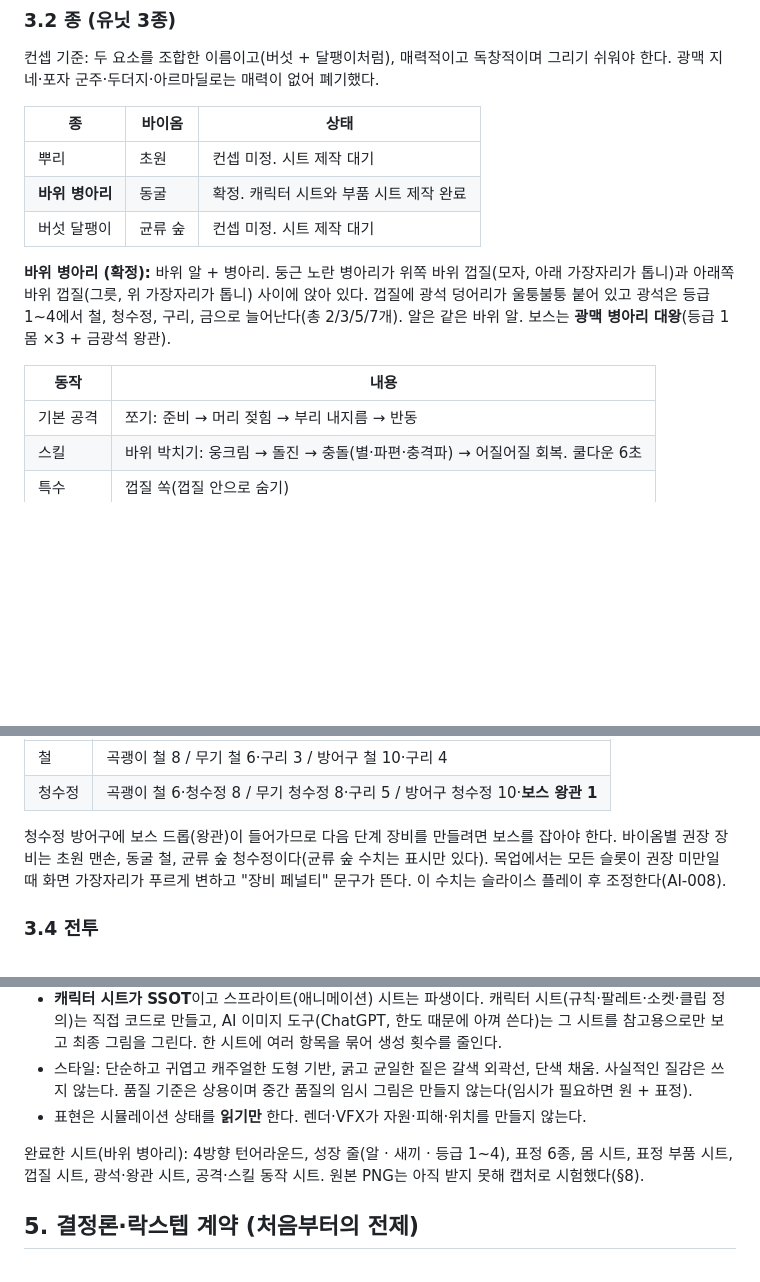
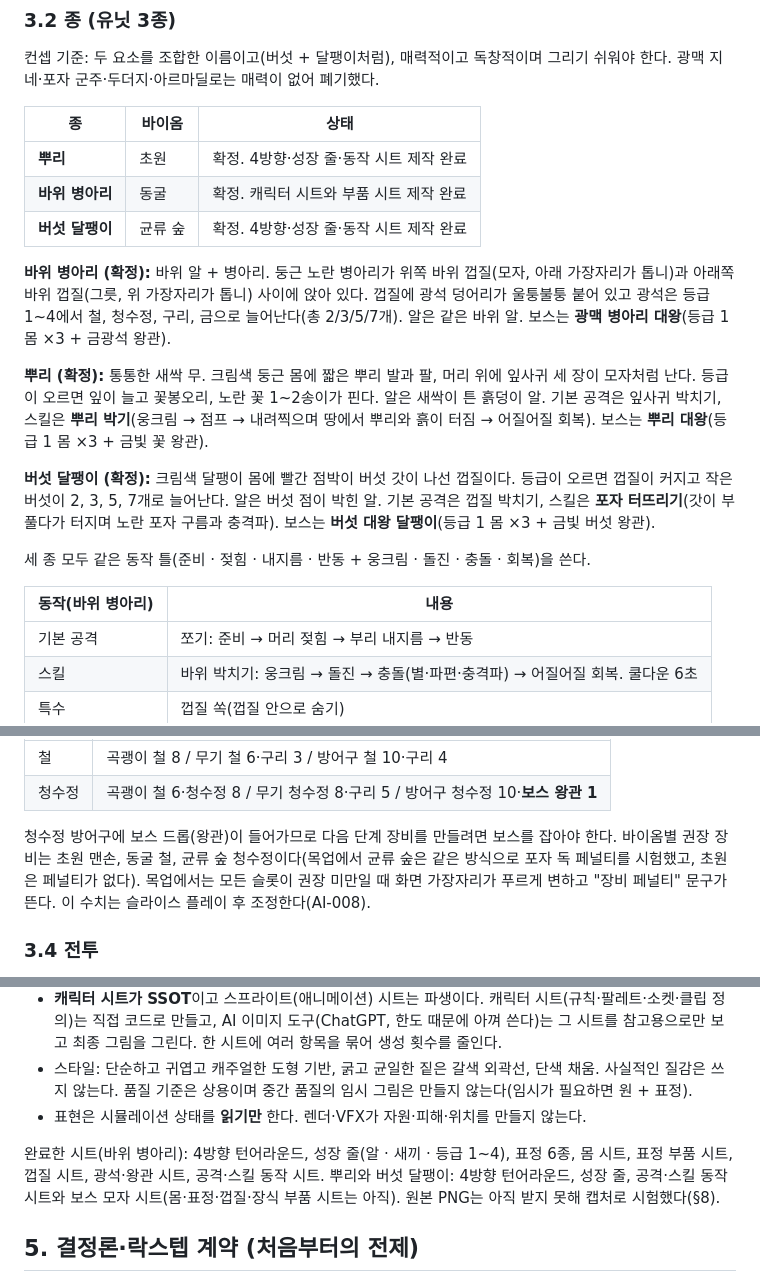
Before and after one commit to byh-playground/bloom-digmori, a Markdown page: docs/game-design.md, 3 parts joined by grey strips. Rendered like a GitHub page; blank space fills up the shorter version.

Commit message:
[docs] 뿌리·버섯 달팽이 컨셉 확정과 바이옴별 보스·모자를 기획서에 반영 (#34)
Co-authored-by: Claude Sonnet 5.5 <noreply@anthropic.com>

```diff
--- a/docs/game-design.md
+++ b/docs/game-design.md
@@ -64,13 +64,19 @@
 
 | 종 | 바이옴 | 상태 |
 |---|---|---|
-| 뿌리 | 초원 | 컨셉 미정. 시트 제작 대기 |
+| **뿌리** | 초원 | 확정. 4방향·성장 줄·동작 시트 제작 완료 |
 | **바위 병아리** | 동굴 | 확정. 캐릭터 시트와 부품 시트 제작 완료 |
-| 버섯 달팽이 | 균류 숲 | 컨셉 미정. 시트 제작 대기 |
+| **버섯 달팽이** | 균류 숲 | 확정. 4방향·성장 줄·동작 시트 제작 완료 |
 
 **바위 병아리 (확정):** 바위 알 + 병아리. 둥근 노란 병아리가 위쪽 바위 껍질(모자, 아래 가장자리가 톱니)과 아래쪽 바위 껍질(그릇, 위 가장자리가 톱니) 사이에 앉아 있다. 껍질에 광석 덩어리가 울퉁불퉁 붙어 있고 광석은 등급 1~4에서 철, 청수정, 구리, 금으로 늘어난다(총 2/3/5/7개). 알은 같은 바위 알. 보스는 **광맥 병아리 대왕**(등급 1 몸 ×3 + 금광석 왕관).
 
-| 동작 | 내용 |
+**뿌리 (확정):** 통통한 새싹 무. 크림색 둥근 몸에 짧은 뿌리 발과 팔, 머리 위에 잎사귀 세 장이 모자처럼 난다. 등급이 오르면 잎이 늘고 꽃봉오리, 노란 꽃 1~2송이가 핀다. 알은 새싹이 튼 흙덩이 알. 기본 공격은 잎사귀 박치기, 스킬은 **뿌리 박기**(웅크림 → 점프 → 내려찍으며 땅에서 뿌리와 흙이 터짐 → 어질어질 회복). 보스는 **뿌리 대왕**(등급 1 몸 ×3 + 금빛 꽃 왕관).
+
+**버섯 달팽이 (확정):** 크림색 달팽이 몸에 빨간 점박이 버섯 갓이 나선 껍질이다. 등급이 오르면 껍질이 커지고 작은 버섯이 2, 3, 5, 7개로 늘어난다. 알은 버섯 점이 박힌 알. 기본 공격은 껍질 박치기, 스킬은 **포자 터뜨리기**(갓이 부풀다가 터지며 노란 포자 구름과 충격파). 보스는 **버섯 대왕 달팽이**(등급 1 몸 ×3 + 금빛 버섯 왕관).
+
+세 종 모두 같은 동작 틀(준비 · 젖힘 · 내지름 · 반동 + 웅크림 · 돌진 · 충돌 · 회복)을 쓴다.
+
+| 동작(바위 병아리) | 내용 |
 |---|---|
 | 기본 공격 | 쪼기: 준비 → 머리 젖힘 → 부리 내지름 → 반동 |
 | 스킬 | 바위 박치기: 웅크림 → 돌진 → 충돌(별·파편·충격파) → 어질어질 회복. 쿨다운 6초 |
@@ -93,7 +99,7 @@
 | 철 | 곡괭이 철 8 / 무기 철 6·구리 3 / 방어구 철 10·구리 4 |
 | 청수정 | 곡괭이 철 6·청수정 8 / 무기 청수정 8·구리 5 / 방어구 청수정 10·**보스 왕관 1** |
 
-청수정 방어구에 보스 드롭(왕관)이 들어가므로 다음 단계 장비를 만들려면 보스를 잡아야 한다. 바이옴별 권장 장비는 초원 맨손, 동굴 철, 균류 숲 청수정이다(균류 숲 수치는 표시만 있다). 목업에서는 모든 슬롯이 권장 미만일 때 화면 가장자리가 푸르게 변하고 "장비 페널티" 문구가 뜬다. 이 수치는 슬라이스 플레이 후 조정한다(AI-008).
+청수정 방어구에 보스 드롭(왕관)이 들어가므로 다음 단계 장비를 만들려면 보스를 잡아야 한다. 바이옴별 권장 장비는 초원 맨손, 동굴 철, 균류 숲 청수정이다(목업에서 균류 숲은 같은 방식으로 포자 독 페널티를 시험했고, 초원은 페널티가 없다). 목업에서는 모든 슬롯이 권장 미만일 때 화면 가장자리가 푸르게 변하고 "장비 페널티" 문구가 뜬다. 이 수치는 슬라이스 플레이 후 조정한다(AI-008).
 
 ### 3.4 전투
 
@@ -149,7 +155,7 @@
 - 스타일: 단순하고 귀엽고 캐주얼한 도형 기반, 굵고 균일한 짙은 갈색 외곽선, 단색 채움. 사실적인 질감은 쓰지 않는다. 품질 기준은 상용이며 중간 품질의 임시 그림은 만들지 않는다(임시가 필요하면 원 + 표정).
 - 표현은 시뮬레이션 상태를 **읽기만** 한다. 렌더·VFX가 자원·피해·위치를 만들지 않는다.
 
-완료한 시트(바위 병아리): 4방향 턴어라운드, 성장 줄(알 · 새끼 · 등급 1~4), 표정 6종, 몸 시트, 표정 부품 시트, 껍질 시트, 광석·왕관 시트, 공격·스킬 동작 시트. 원본 PNG는 아직 받지 못해 캡처로 시험했다(§8).
+완료한 시트(바위 병아리): 4방향 턴어라운드, 성장 줄(알 · 새끼 · 등급 1~4), 표정 6종, 몸 시트, 표정 부품 시트, 껍질 시트, 광석·왕관 시트, 공격·스킬 동작 시트. 뿌리와 버섯 달팽이: 4방향 턴어라운드, 성장 줄, 공격·스킬 동작 시트와 보스 모자 시트(몸·표정·껍질·장식 부품 시트는 아직). 원본 PNG는 아직 받지 못해 캡처로 시험했다(§8).
 
 ## 5. 결정론·락스텝 계약 (처음부터의 전제)
 
```
Also changed, not shown: other parts of docs/game-design.md (+1 -1 lines).
